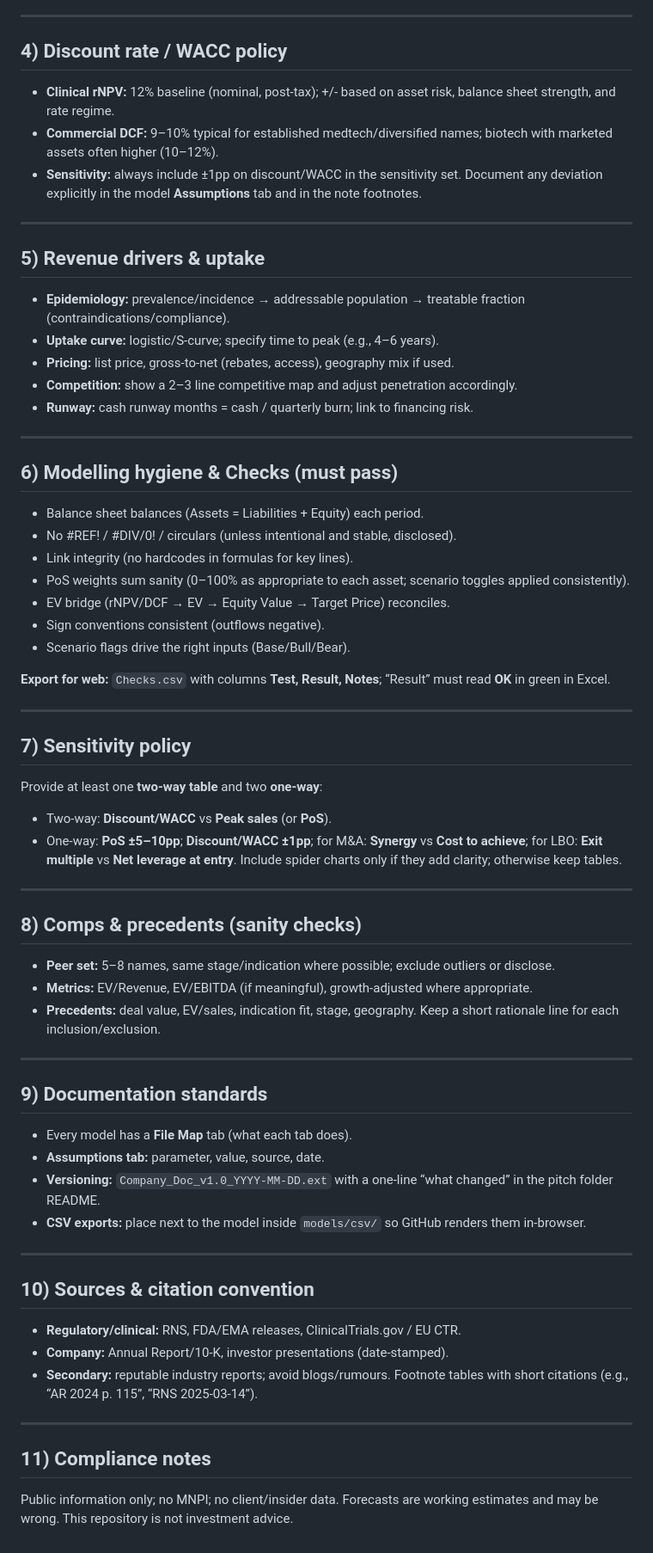
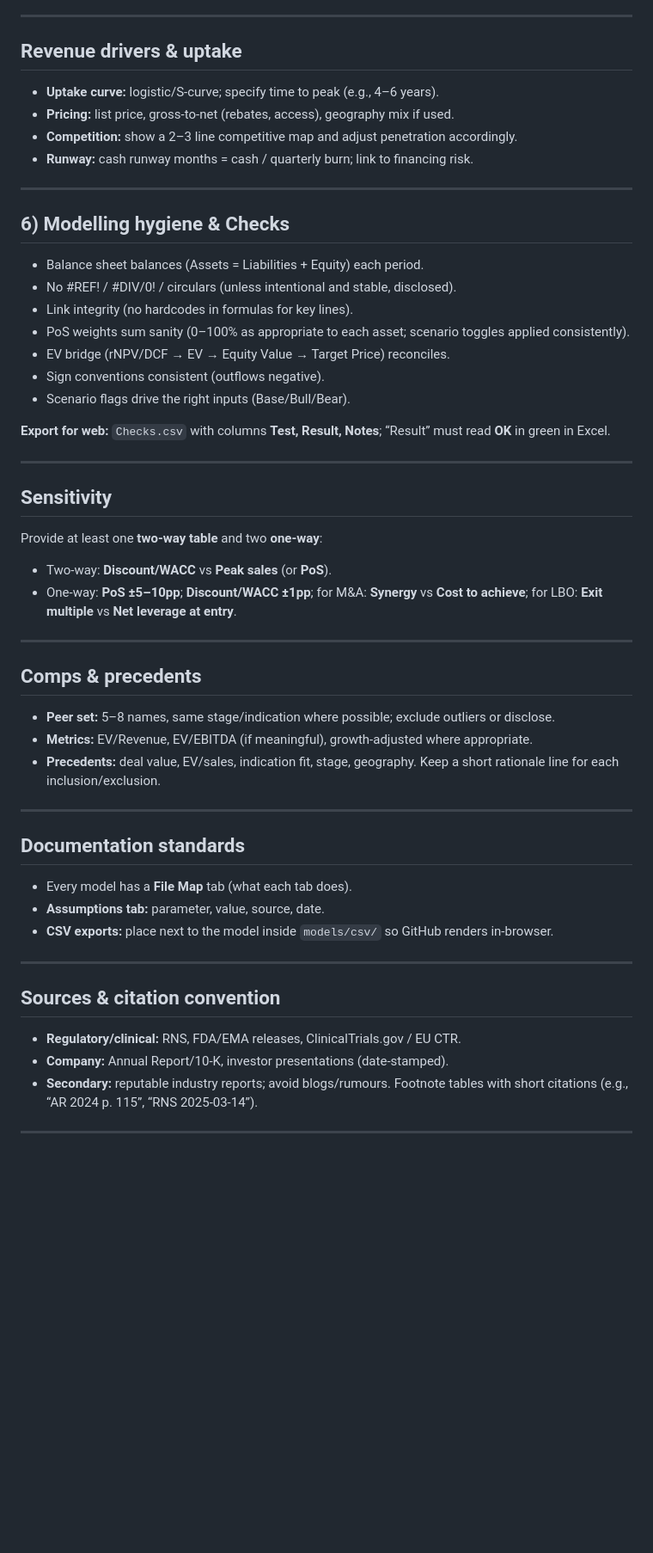
Before and after one commit to davisxp/XD_Grad_Portfolio, a Markdown page: docs/Methodology.md, the part around the change printed below. Shown: that part at 86% size. Rendered like a GitHub page; blank space fills up the shorter version.

```diff
--- a/docs/Methodology.md
+++ b/docs/Methodology.md
@@ -48,16 +28,7 @@ Adjust by indication, MoA novelty, trial design, prior data quality. These are *
 
 ---
 
-## 4) Discount rate / WACC policy
-- **Clinical rNPV:** 12% baseline (nominal, post‑tax); +/- based on asset risk, balance sheet strength, and rate regime.
-- **Commercial DCF:** 9–10% typical for established medtech/diversified names; biotech with marketed assets often higher (10–12%).
-- **Sensitivity:** always include ±1pp on discount/WACC in the sensitivity set.
-Document any deviation explicitly in the model **Assumptions** tab and in the note footnotes.
-
----
-
-## 5) Revenue drivers & uptake
-- **Epidemiology:** prevalence/incidence → addressable population → treatable fraction (contraindications/compliance).
+## Revenue drivers & uptake
 - **Uptake curve:** logistic/S‑curve; specify time to peak (e.g., 4–6 years).
 - **Pricing:** list price, gross‑to‑net (rebates, access), geography mix if used.
 - **Competition:** show a 2–3 line competitive map and adjust penetration accordingly.
@@ -65,7 +36,7 @@ Document any deviation explicitly in the model **Assumptions** tab and in the no
 
 ---
 
-## 6) Modelling hygiene & **Checks** (must pass)
+## 6) Modelling hygiene & **Checks**
 - Balance sheet balances (Assets = Liabilities + Equity) each period.
 - No #REF! / #DIV/0! / circulars (unless intentional and stable, disclosed).
 - Link integrity (no hardcodes in formulas for key lines).
@@ -78,15 +49,14 @@ Document any deviation explicitly in the model **Assumptions** tab and in the no
 
 ---
 
-## 7) Sensitivity policy
+## Sensitivity
 Provide at least one **two‑way table** and two **one‑way**:
 - Two‑way: **Discount/WACC** vs **Peak sales** (or **PoS**).
 - One‑way: **PoS ±5–10pp**; **Discount/WACC ±1pp**; for M&A: **Synergy** vs **Cost to achieve**; for LBO: **Exit multiple** vs **Net leverage at entry**.
-Include spider charts only if they add clarity; otherwise keep tables.
 
 ---
 
-## 8) Comps & precedents (sanity checks)
+## Comps & precedents
 - **Peer set:** 5–8 names, same stage/indication where possible; exclude outliers or disclose.
 - **Metrics:** EV/Revenue, EV/EBITDA (if meaningful), growth‑adjusted where appropriate.
 - **Precedents:** deal value, EV/sales, indication fit, stage, geography.
@@ -94,21 +64,17 @@ Keep a short rationale line for each inclusion/exclusion.
 
 ---
 
-## 9) Documentation standards
+## Documentation standards
 - Every model has a **File Map** tab (what each tab does).
 - **Assumptions tab:** parameter, value, source, date.
-- **Versioning:** `Company_Doc_v1.0_YYYY-MM-DD.ext` with a one‑line “what changed” in the pitch folder README.
-- **CSV exports:** place next to the model inside `models/csv/` so GitHub renders them in‑browser.
+- **CSV exports:** place next to the model inside `models/csv/` so GitHub renders in‑browser.
 
 ---
 
-## 10) Sources & citation convention
+## Sources & citation convention
 - **Regulatory/clinical:** RNS, FDA/EMA releases, ClinicalTrials.gov / EU CTR.
 - **Company:** Annual Report/10‑K, investor presentations (date‑stamped).
 - **Secondary:** reputable industry reports; avoid blogs/rumours.
 Footnote tables with short citations (e.g., “AR 2024 p. 115”, “RNS 2025‑03‑14”).
 
 ---
-
-## 11) Compliance notes
-Public information only; no MNPI; no client/insider data. Forecasts are working estimates and may be wrong. This repository is not investment advice.
```
Also changed, not shown: other parts of docs/Methodology.md (+5 -25 lines).
